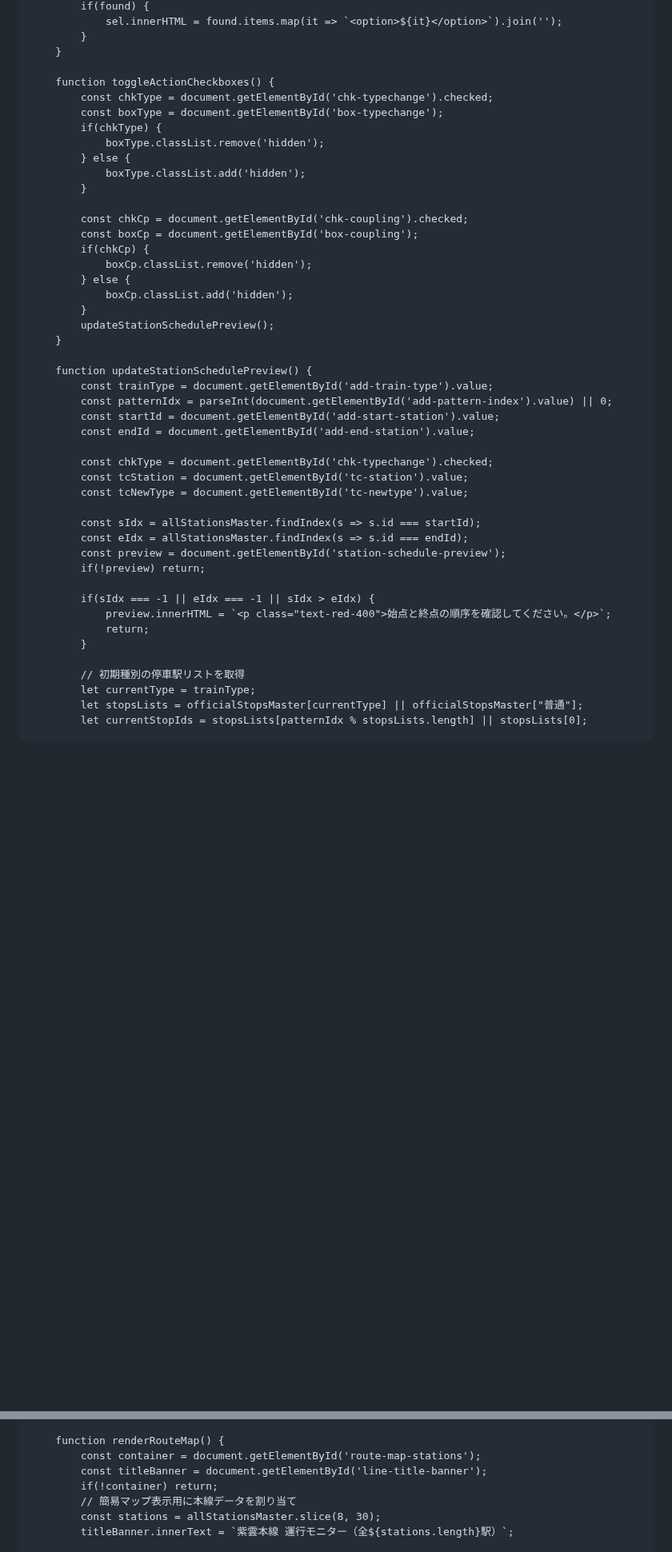
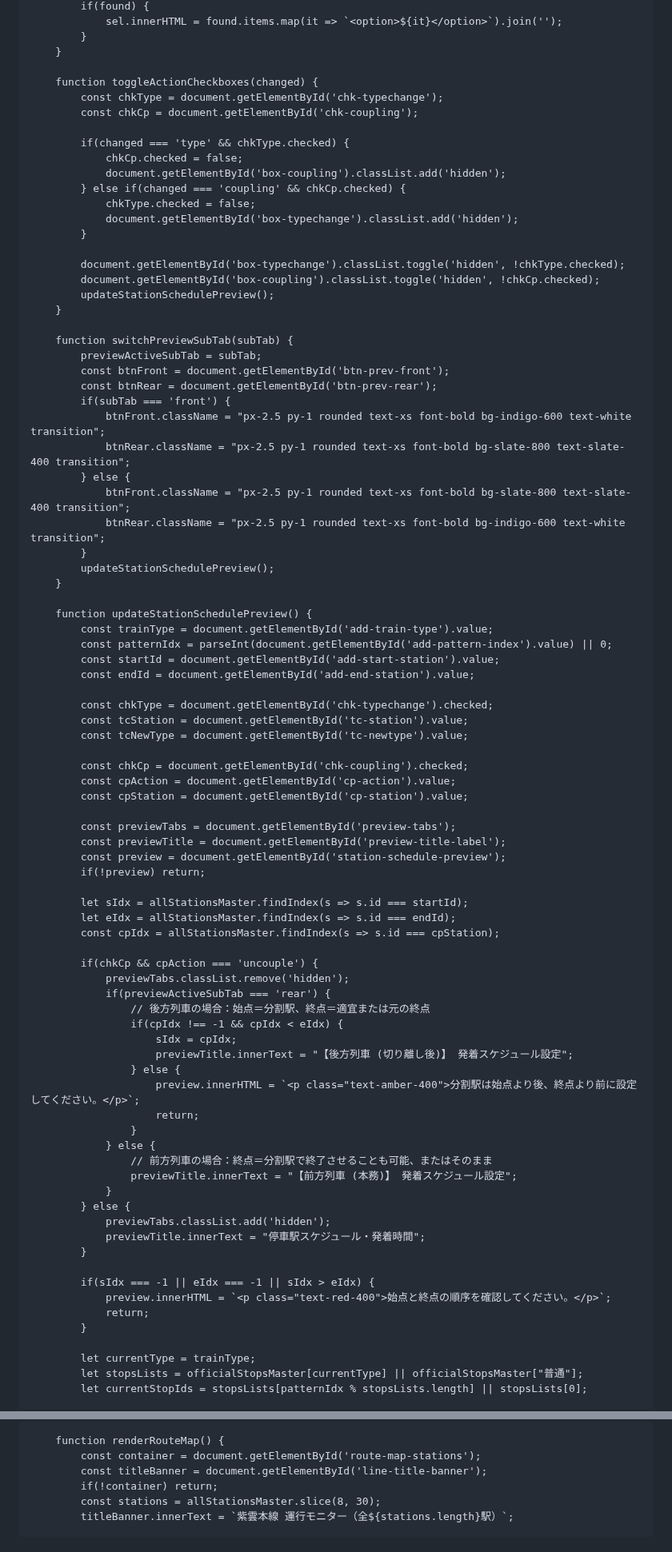
Before and after one commit to nogi2466-tech/original-tetsudo1, a Markdown page: README.md, 2 parts joined by grey strips. Shown at 80% size. GitHub-like rendering; blank space fills up the shorter version.

```diff
--- a/README.md
+++ b/README.md
@@ -554,21 +561,33 @@
             }
         }
 
-        function toggleActionCheckboxes() {
-            const chkType = document.getElementById('chk-typechange').checked;
-            const boxType = document.getElementById('box-typechange');
-            if(chkType) {
-                boxType.classList.remove('hidden');
-            } else {
-                boxType.classList.add('hidden');
+        function toggleActionCheckboxes(changed) {
+            const chkType = document.getElementById('chk-typechange');
+            const chkCp = document.getElementById('chk-coupling');
+
+            if(changed === 'type' && chkType.checked) {
+                chkCp.checked = false;
+                document.getElementById('box-coupling').classList.add('hidden');
+            } else if(changed === 'coupling' && chkCp.checked) {
+                chkType.checked = false;
+                document.getElementById('box-typechange').classList.add('hidden');
             }
 
-            const chkCp = document.getElementById('chk-coupling').checked;
-            const boxCp = document.getElementById('box-coupling');
-            if(chkCp) {
-                boxCp.classList.remove('hidden');
+            document.getElementById('box-typechange').classList.toggle('hidden', !chkType.checked);
+            document.getElementById('box-coupling').classList.toggle('hidden', !chkCp.checked);
+            updateStationSchedulePreview();
+        }
+
+        function switchPreviewSubTab(subTab) {
+            previewActiveSubTab = subTab;
+            const btnFront = document.getElementById('btn-prev-front');
+            const btnRear = document.getElementById('btn-prev-rear');
+            if(subTab === 'front') {
+                btnFront.className = "px-2.5 py-1 rounded text-xs font-bold bg-indigo-600 text-white transition";
+                btnRear.className = "px-2.5 py-1 rounded text-xs font-bold bg-slate-800 text-slate-400 transition";
             } else {
-                boxCp.classList.add('hidden');
+                btnFront.className = "px-2.5 py-1 rounded text-xs font-bold bg-slate-800 text-slate-400 transition";
+                btnRear.className = "px-2.5 py-1 rounded text-xs font-bold bg-indigo-600 text-white transition";
             }
             updateStationSchedulePreview();
         }
@@ -583,17 +602,44 @@
             const tcStation = document.getElementById('tc-station').value;
             const tcNewType = document.getElementById('tc-newtype').value;
 
-            const sIdx = allStationsMaster.findIndex(s => s.id === startId);
-            const eIdx = allStationsMaster.findIndex(s => s.id === endId);
+            const chkCp = document.getElementById('chk-coupling').checked;
+            const cpAction = document.getElementById('cp-action').value;
+            const cpStation = document.getElementById('cp-station').value;
+
+            const previewTabs = document.getElementById('preview-tabs');
+            const previewTitle = document.getElementById('preview-title-label');
             const preview = document.getElementById('station-schedule-preview');
             if(!preview) return;
+
+            let sIdx = allStationsMaster.findIndex(s => s.id === startId);
+            let eIdx = allStationsMaster.findIndex(s => s.id === endId);
+            const cpIdx = allStationsMaster.findIndex(s => s.id === cpStation);
+
+            if(chkCp && cpAction === 'uncouple') {
+                previewTabs.classList.remove('hidden');
+                if(previewActiveSubTab === 'rear') {
+                    // 後方列車の場合：始点＝分割駅、終点＝適宜または元の終点
+                    if(cpIdx !== -1 && cpIdx < eIdx) {
+                        sIdx = cpIdx;
+                        previewTitle.innerText = "【後方列車 (切り離し後)】 発着スケジュール設定";
+                    } else {
+                        preview.innerHTML = `<p class="text-amber-400">分割駅は始点より後、終点より前に設定してください。</p>`;
+                        return;
+                    }
+                } else {
+                    // 前方列車の場合：終点＝分割駅で終了させることも可能、またはそのまま
+                    previewTitle.innerText = "【前方列車 (本務)】 発着スケジュール設定";
+                }
+            } else {
+                previewTabs.classList.add('hidden');
+                previewTitle.innerText = "停車駅スケジュール・発着時間";
+            }
 
             if(sIdx === -1 || eIdx === -1 || sIdx > eIdx) {
                 preview.innerHTML = `<p class="text-red-400">始点と終点の順序を確認してください。</p>`;
                 return;
             }
 
-            // 初期種別の停車駅リストを取得
             let currentType = trainType;
             let stopsLists = officialStopsMaster[currentType] || officialStopsMaster["普通"];
             let currentStopIds = stopsLists[patternIdx % stopsLists.length] || stopsLists[0];
@@ -871,7 +914,6 @@
             const container = document.getElementById('route-map-stations');
             const titleBanner = document.getElementById('line-title-banner');
             if(!container) return;
-            // 簡易マップ表示用に本線データを割り当て
             const stations = allStationsMaster.slice(8, 30);
             titleBanner.innerText = `紫雲本線 運行モニター（全${stations.length}駅）`;
 
```
Also changed, not shown: other parts of README.md (+19 -15 lines).
